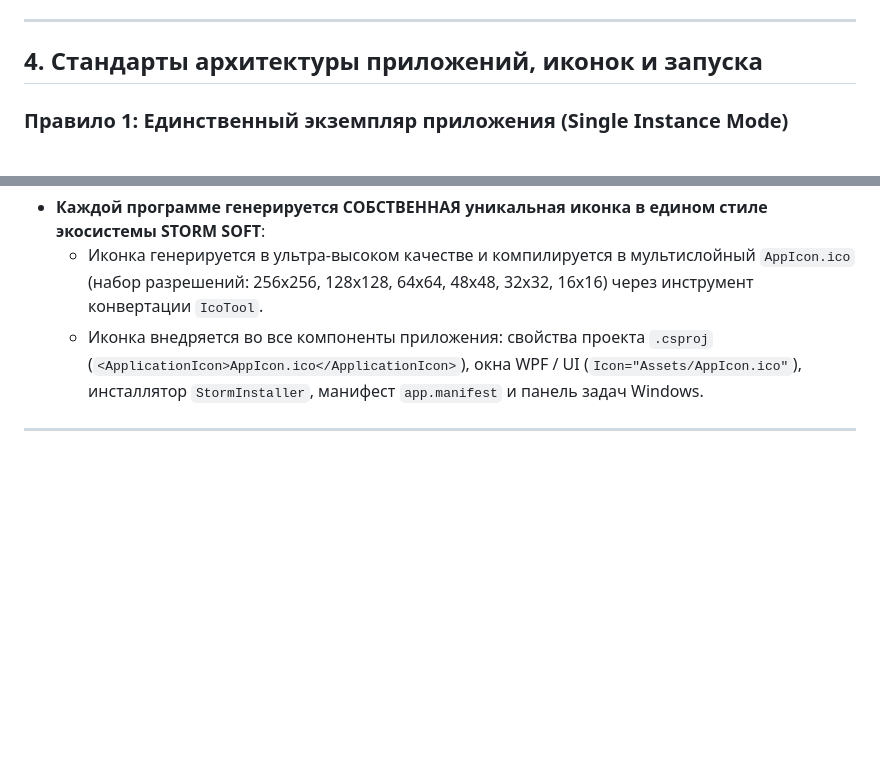
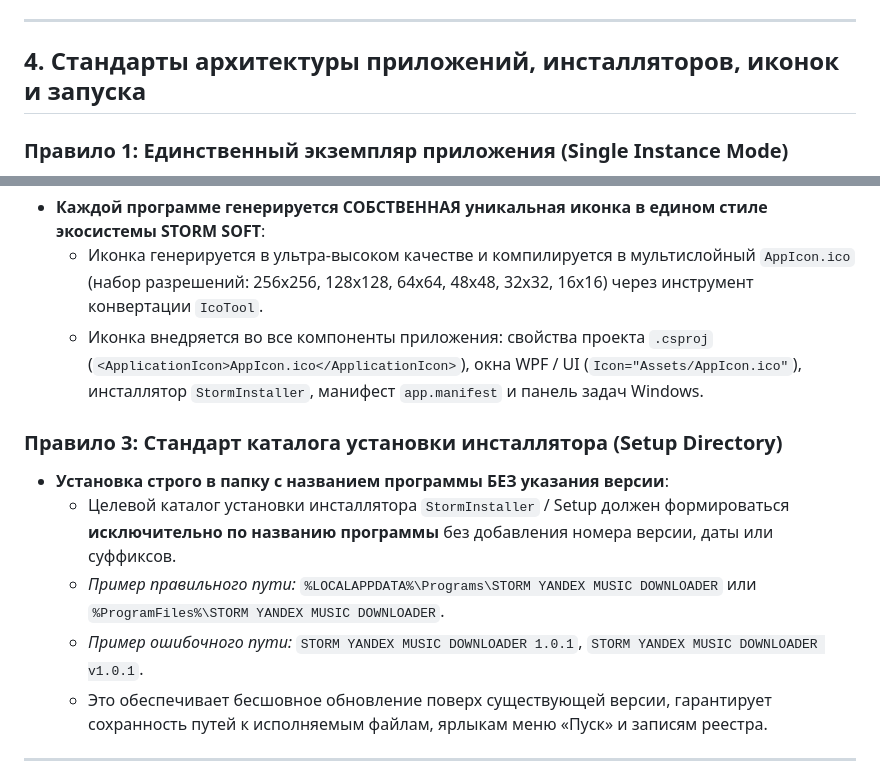
Before and after one commit to ReiKatari/STORM_ADDRESSES, a Markdown page: .agents/rules/release_and_git_guidelines.md, 2 parts joined by grey strips. Drawn GitHub-style; blank space fills up the shorter version.

```diff
--- a/.agents/rules/release_and_git_guidelines.md
+++ b/.agents/rules/release_and_git_guidelines.md
@@ -76,7 +76,7 @@
 
 ---
 
-## 4. Стандарты архитектуры приложений, иконок и запуска
+## 4. Стандарты архитектуры приложений, инсталляторов, иконок и запуска
 
 ### Правило 1: Единственный экземпляр приложения (Single Instance Mode)
 - **Программа может запускаться только в одном экземпляре**:
@@ -87,6 +87,13 @@
 - **Каждой программе генерируется СОБСТВЕННАЯ уникальная иконка в едином стиле экосистемы STORM SOFT**:
   - Иконка генерируется в ультра-высоком качестве и компилируется в мультислойный `AppIcon.ico` (набор разрешений: 256x256, 128x128, 64x64, 48x48, 32x32, 16x16) через инструмент конвертации `IcoTool`.
   - Иконка внедряется во все компоненты приложения: свойства проекта `.csproj` (`<ApplicationIcon>AppIcon.ico</ApplicationIcon>`), окна WPF / UI (`Icon="Assets/AppIcon.ico"`), инсталлятор `StormInstaller`, манифест `app.manifest` и панель задач Windows.
+
+### Правило 3: Стандарт каталога установки инсталлятора (Setup Directory)
+- **Установка строго в папку с названием программы БЕЗ указания версии**:
+  - Целевой каталог установки инсталлятора `StormInstaller` / Setup должен формироваться **исключительно по названию программы** без добавления номера версии, даты или суффиксов.
+  - *Пример правильного пути:* `%LOCALAPPDATA%\Programs\STORM YANDEX MUSIC DOWNLOADER` или `%ProgramFiles%\STORM YANDEX MUSIC DOWNLOADER`.
+  - *Пример ошибочного пути:* `STORM YANDEX MUSIC DOWNLOADER 1.0.1`, `STORM YANDEX MUSIC DOWNLOADER v1.0.1`.
+  - Это обеспечивает бесшовное обновление поверх существующей версии, гарантирует сохранность путей к исполняемым файлам, ярлыкам меню «Пуск» и записям реестра.
 
 ---
 
```
Also changed, not shown: AGENTS.md (+8 -1 lines).
